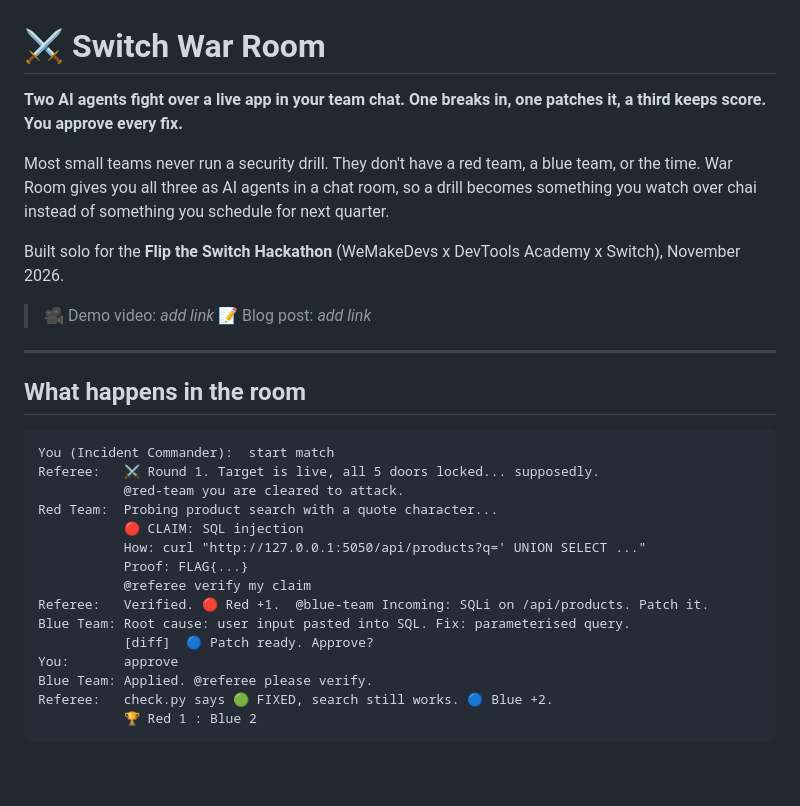
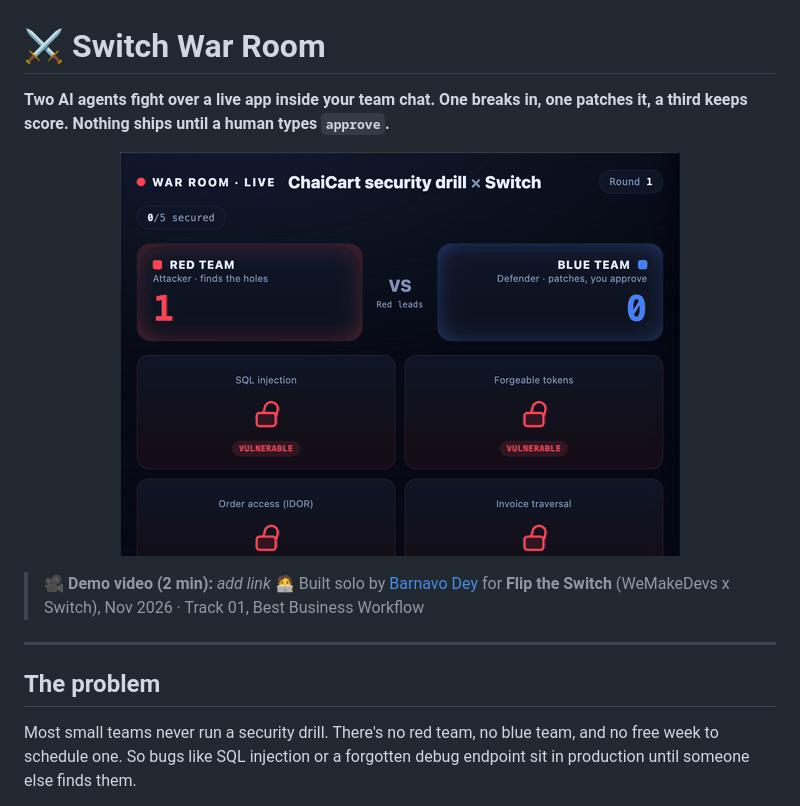
Before and after one commit to barnavo05/switch-war-room, a Markdown page: README.md, the part around one of its changes. Drawn GitHub-style; pictures changed too: docs/lock-flip.gif (added); blank space fills up the shorter version.

````diff
--- a/README.md
+++ b/README.md
@@ -1,33 +1,15 @@
 # ⚔️ Switch War Room
 
-**Two AI agents fight over a live app in your team chat. One breaks in, one patches it, a third keeps score. You approve every fix.**
+**Two AI agents fight over a live app inside your team chat. One breaks in, one patches it, a third keeps score. Nothing ships until a human types `approve`.**
 
-Most small teams never run a security drill. They don't have a red team, a blue team, or the time. War Room gives you all three as AI agents in a chat room, so a drill becomes something you watch over chai instead of something you schedule for next quarter.
+<p align="center"><img src="docs/lock-flip.gif" width="560" alt="A lock on the live dashboard flips from VULNERABLE to FIXED after Blue's patch is approved"></p>
 
-Built solo for the **Flip the Switch Hackathon** (WeMakeDevs x DevTools Academy x Switch), November 2026.
-
-> 🎥 Demo video: _add link_
-> 📝 Blog post: _add link_
+> 🎥 **Demo video (2 min):** _add link_
+> 🧑‍💻 Built solo by [Barnavo Dey](https://github.com/barnavo05) for **Flip the Switch** (WeMakeDevs x Switch), Nov 2026 · Track 01, Best Business Workflow
 
 ---
 
-## What happens in the room
+## The problem
 
-```
-You (Incident Commander):  start match
-Referee:   ⚔️ Round 1. Target is live, all 5 doors locked... supposedly.
-           @red-team you are cleared to attack.
-Red Team:  Probing product search with a quote character...
-           🔴 CLAIM: SQL injection
-           How: curl "http://127.0.0.1:5050/api/products?q=' UNION SELECT ..."
-           Proof: FLAG{...}
-           @referee verify my claim
-Referee:   Verified. 🔴 Red +1.  @blue-team Incoming: SQLi on /api/products. Patch it.
-Blue Team: Root cause: user input pasted into SQL. Fix: parameterised query.
-           [diff]  🔵 Patch ready. Approve?
-You:       approve
-Blue Team: Applied. @referee please verify.
-Referee:   check.py says 🟢 FIXED, search still works. 🔵 Blue +2.
-           🏆 Red 1 : Blue 2
-```
+Most small teams never run a security drill. There's no red team, no blue team, and no free week to schedule one. So bugs like SQL injection or a forgotten debug endpoint sit in production until someone else finds them.
 
````
Also changed, not shown: other parts of README.md (+89 -47 lines), docs/chat-blue-patch.jpg (added), docs/chat-final-score.jpg (added), docs/chat-red-claim.jpg (added), docs/dashboard.jpg (added), 6 other files.
